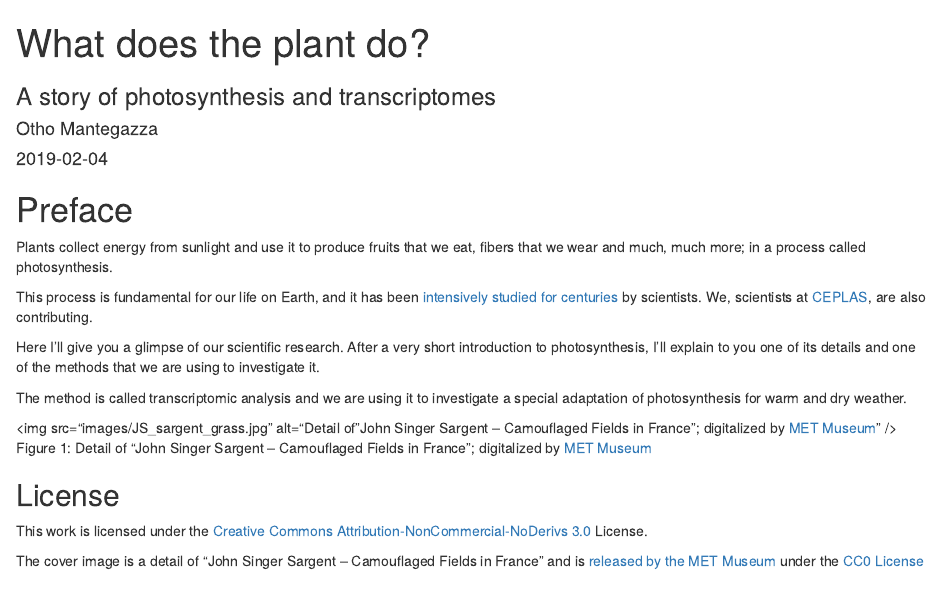
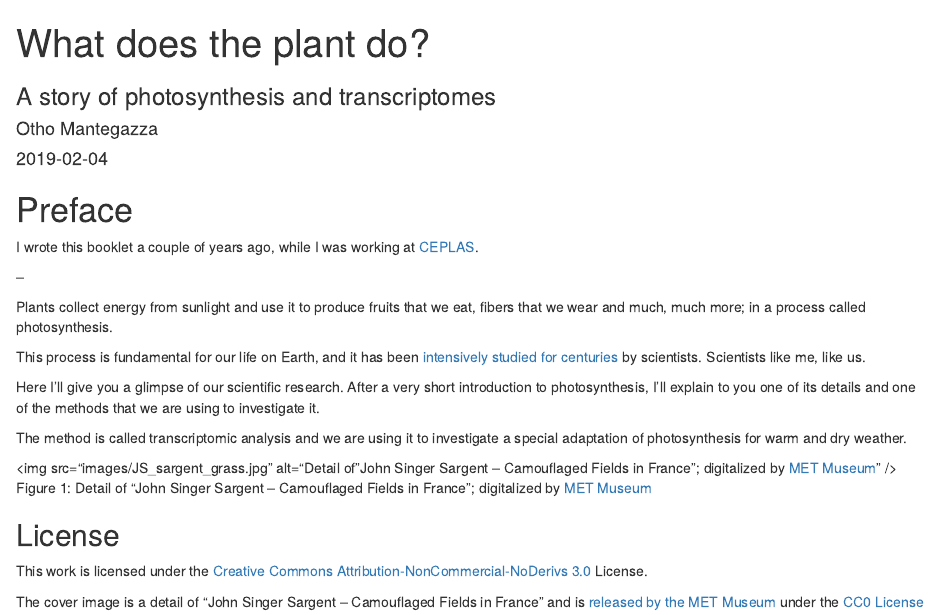
Before and after one commit to othomantegazza/ps_booklet, an R Markdown document (index.Rmd): the page in a window 1100 px wide, from its top. Rendered offline with R 4.5, knitr and Pandoc, with nearby package versions; drawn as R Markdown's standard HTML page in place of the format the file asks for.

Commit message:
update preface

```diff
--- a/index.Rmd
+++ b/index.Rmd
@@ -17,9 +17,13 @@ site: bookdown::bookdown_site
 
 # Preface {-}
 
+I wrote this booklet a couple of years ago, while I was working at [CEPLAS](http://ceplas.eu).
+
+--
+
 Plants collect energy from sunlight and use it to produce fruits that we eat, fibers that we wear and much, much more; in a process called photosynthesis.
 
-This process is fundamental for our life on Earth, and it has been [intensively studied for centuries](https://en.wikipedia.org/wiki/Photosynthesis#Discovery) by scientists. We, scientists at [CEPLAS](http://ceplas.eu), are also contributing.
+This process is fundamental for our life on Earth, and it has been [intensively studied for centuries](https://en.wikipedia.org/wiki/Photosynthesis#Discovery) by scientists. Scientists like me, like us.
 
 Here I'll give you a glimpse of our scientific research. After a very short introduction to photosynthesis, I'll explain to you one of its details and one of the methods that we are using to investigate it.
 
```
